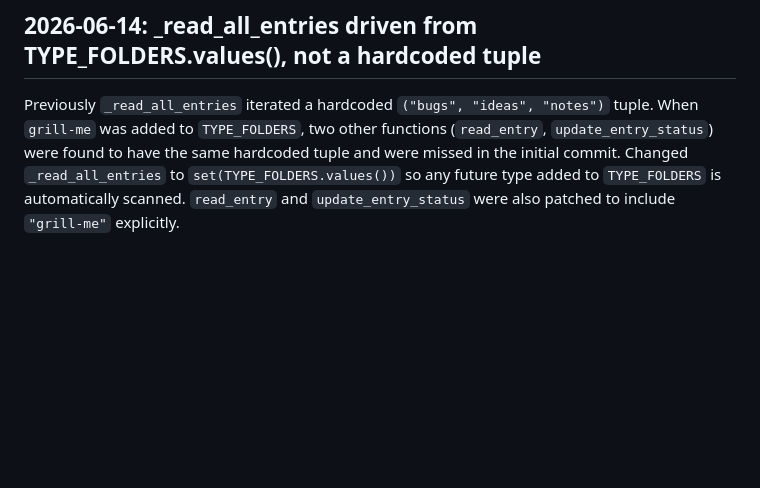
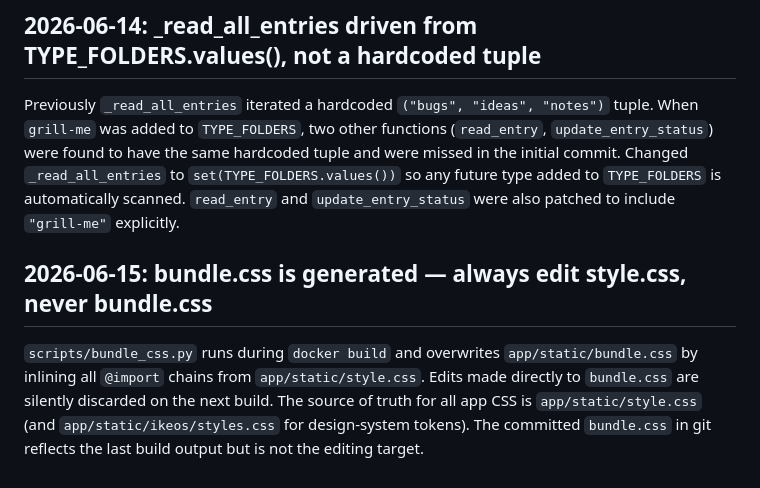
Before and after one commit to theryancoleman/ikeos, a Markdown page: .claude/DECISIONS.md, the part around the change. GitHub-like rendering; blank space fills up the shorter version.

Commit message:
docs: document bundle.css build pattern — edit style.css, not bundle.css
Co-Authored-By: Claude Sonnet 4.6 <noreply@anthropic.com>

```diff
--- a/.claude/DECISIONS.md
+++ b/.claude/DECISIONS.md
@@ -83,3 +83,7 @@ Rather than storing grill-me entries in `notes/` with a distinguishing type fiel
 ## 2026-06-14: _read_all_entries driven from TYPE_FOLDERS.values(), not a hardcoded tuple
 
 Previously `_read_all_entries` iterated a hardcoded `("bugs", "ideas", "notes")` tuple. When `grill-me` was added to `TYPE_FOLDERS`, two other functions (`read_entry`, `update_entry_status`) were found to have the same hardcoded tuple and were missed in the initial commit. Changed `_read_all_entries` to `set(TYPE_FOLDERS.values())` so any future type added to `TYPE_FOLDERS` is automatically scanned. `read_entry` and `update_entry_status` were also patched to include `"grill-me"` explicitly.
+
+## 2026-06-15: bundle.css is generated — always edit style.css, never bundle.css
+
+`scripts/bundle_css.py` runs during `docker build` and overwrites `app/static/bundle.css` by inlining all `@import` chains from `app/static/style.css`. Edits made directly to `bundle.css` are silently discarded on the next build. The source of truth for all app CSS is `app/static/style.css` (and `app/static/ikeos/styles.css` for design-system tokens). The committed `bundle.css` in git reflects the last build output but is not the editing target.
```
